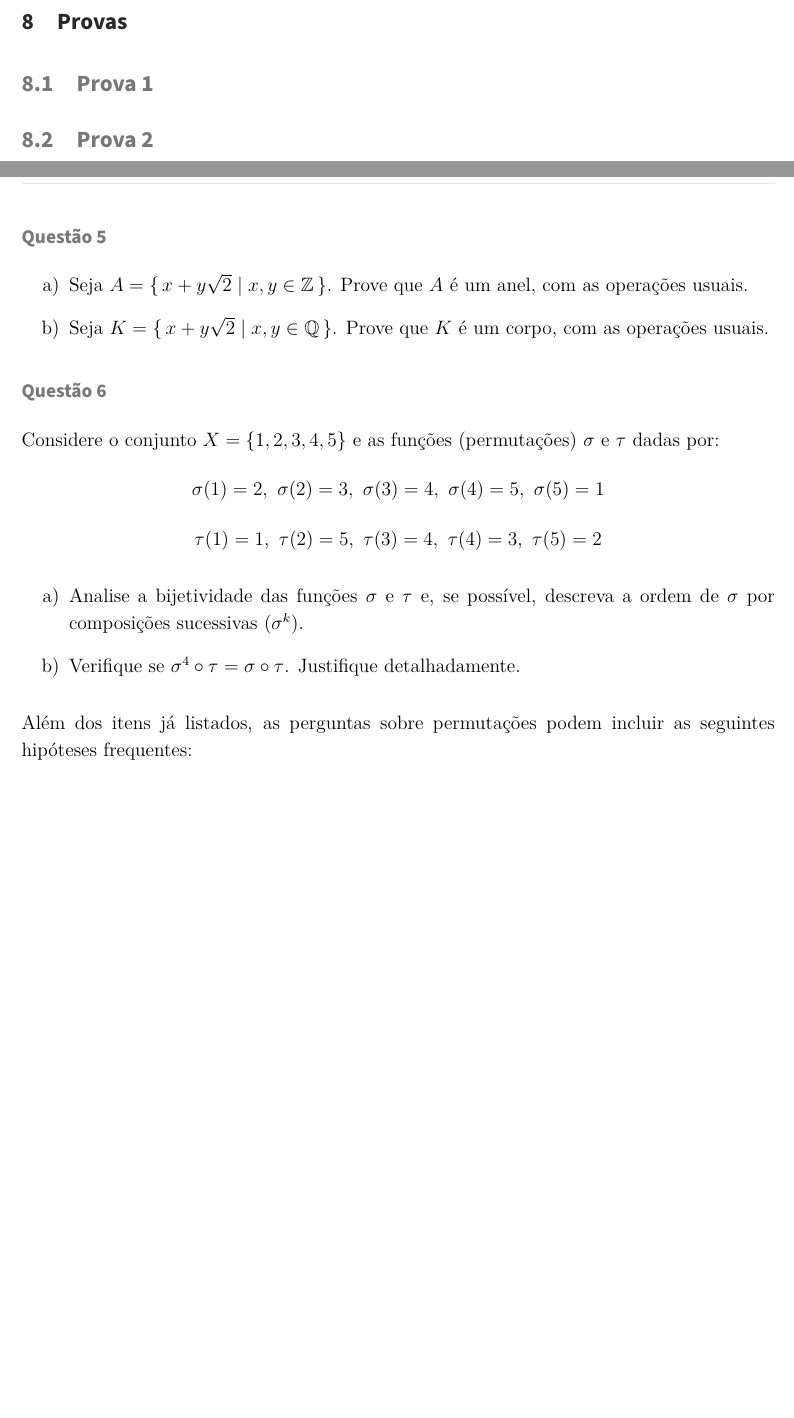
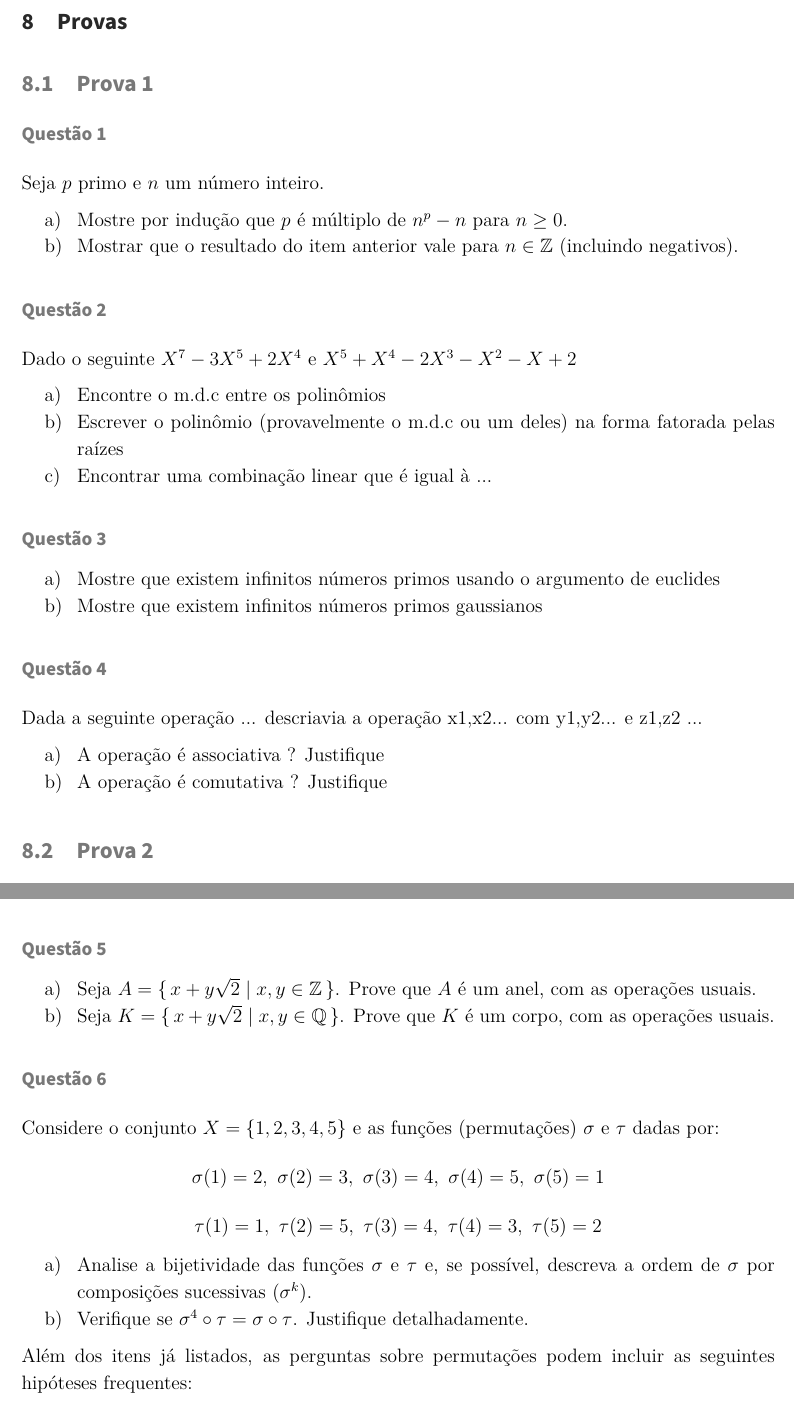
Before and after one commit to lucas-vasconcelos-pirani-carneiro/unb, a LaTeX document (algebra-01/main.tex, which reads algebra-01/sections/provas.tex): two parts of pages 25 and 26 of 26 before the commit and two parts of pages 25 and 26 of 27 after it, joined at a grey line, cut so that both start at the same text, the shorter picture padded with empty space. Compiled offline with pdfLaTeX.

Commit message:
feat: add prova 01

```diff
--- a/algebra-01/sections/provas.tex
+++ b/algebra-01/sections/provas.tex
@@ -1,6 +1,36 @@
 \section{Provas}
 
     \subsection{Prova 1}
+
+        \subsubsection*{Questão 1}
+            Seja $p$ primo e $n$ um número inteiro.
+            \begin{enumerate}[label=\alph*), left=0.5cm, align=left, nosep]
+                \item Mostre por indução que $p$ é múltiplo de $n^p - n$ para $n \geq 0$.
+                \item Mostrar que o resultado do item anterior vale para $n \in \mathbb{Z}$ (incluindo negativos).
+            \end{enumerate}
+
+        \subsubsection*{Questão 2}
+            Dado o seguinte $X^7 - 3X^5 + 2X^4 \text{ e } X^5 + X^4 - 2X^3 - X^2 - X + 2$
+            \begin{enumerate}[label=\alph*), left=0.5cm, align=left, nosep]
+                \item Encontre o m.d.c entre os polinômios
+                \item Escrever o polinômio (provavelmente o m.d.c ou um deles) na forma fatorada pelas raízes
+                \item Encontrar uma combinação linear que é igual à ...
+            \end{enumerate}
+
+        \subsubsection*{Questão 3}
+            \begin{enumerate}[label=\alph*), left=0.5cm, align=left, nosep]
+                \item Mostre que existem infinitos números primos usando o argumento de euclides
+                \item Mostre que existem infinitos números primos gaussianos
+            \end{enumerate}
+
+        \subsubsection*{Questão 4}
+
+            Dada a seguinte operação ... descriavia a operação x1,x2... com y1,y2... e z1,z2 ...
+
+            \begin{enumerate}[label=\alph*), left=0.5cm, align=left, nosep]
+                \item A operação é associativa ? Justifique
+                \item A operação é comutativa ? Justifique
+            \end{enumerate}
 
     \subsection{Prova 2}
         \subsubsection*{Questão 1}
@@ -41,10 +68,9 @@
-    \vspace{1em}
 
         \subsubsection*{Questão 5}
 
-    \begin{enumerate}
-        \item[a)] Seja $A = \{\, x + y \sqrt{2} \mid x, y \in \mathbb{Z} \,\}$. Prove que $A$ é um anel, com as operações usuais.
-        \item[b)] Seja $K = \{\, x + y \sqrt{2} \mid x, y \in \mathbb{Q} \,\}$. Prove que $K$ é um corpo, com as operações usuais.
+        \begin{enumerate}[label=\alph*), left=0.5cm, align=left, nosep]
+            \item Seja $A = \{\, x + y \sqrt{2} \mid x, y \in \mathbb{Z} \,\}$. Prove que $A$ é um anel, com as operações usuais.
+            \item Seja $K = \{\, x + y \sqrt{2} \mid x, y \in \mathbb{Q} \,\}$. Prove que $K$ é um corpo, com as operações usuais.
         \end{enumerate}
 
         \subsubsection*{Questão 6}
@@ -57,9 +83,9 @@
         \tau(1) = 1,\ \tau(2) = 5,\ \tau(3) = 4,\ \tau(4) = 3,\ \tau(5) = 2
         \]
 
-    \begin{enumerate}
-        \item[a)] Analise a bijetividade das funções $\sigma$ e $\tau$ e, se possível, descreva a ordem de $\sigma$ por composições sucessivas ($\sigma^k$).
-        \item[b)] Verifique se $\sigma^4 \circ \tau = \sigma \circ \tau$. Justifique detalhadamente.
+        \begin{enumerate}[label=\alph*), left=0.5cm, align=left, nosep]
+            \item Analise a bijetividade das funções $\sigma$ e $\tau$ e, se possível, descreva a ordem de $\sigma$ por composições sucessivas ($\sigma^k$).
+            \item Verifique se $\sigma^4 \circ \tau = \sigma \circ \tau$. Justifique detalhadamente.
         \end{enumerate}
 
         Além dos itens já listados, as perguntas sobre permutações podem incluir as seguintes hipóteses frequentes:
```
Also changed, not shown: algebra-01/sections/provas.tex (21 more changed lines). Lines whose indentation alone changed are shown as unchanged.
